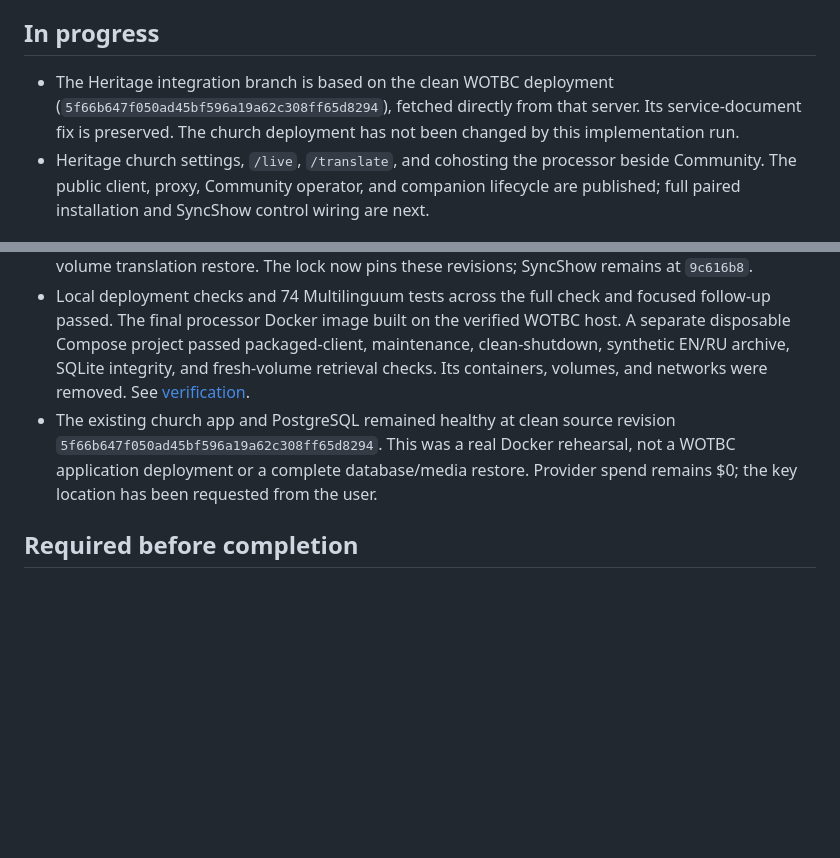
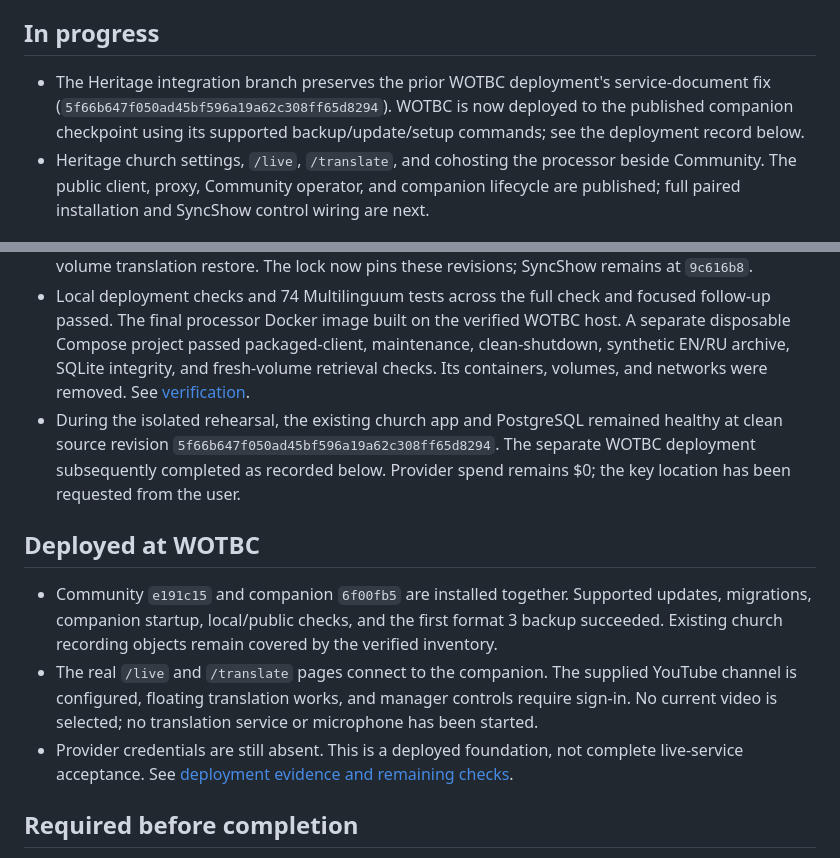
Before and after one commit to edydex/heritage-community, a Markdown page: STATUS.md, 2 parts joined by grey strips. Drawn GitHub-style; blank space fills up the shorter version.

Commit message:
Record successful WOTBC companion deployment and verified backups

```diff
--- a/STATUS.md
+++ b/STATUS.md
@@ -28,14 +28,20 @@ Objective: make Heritage, SyncShow, and Multilinguum convenient to install, conf
 
 ## In progress
 
-- The Heritage integration branch is based on the clean WOTBC deployment (`5f66b647f050ad45bf596a19a62c308ff65d8294`), fetched directly from that server. Its service-document fix is preserved. The church deployment has not been changed by this implementation run.
+- The Heritage integration branch preserves the prior WOTBC deployment's service-document fix (`5f66b647f050ad45bf596a19a62c308ff65d8294`). WOTBC is now deployed to the published companion checkpoint using its supported backup/update/setup commands; see the deployment record below.
 - Heritage church settings, `/live`, `/translate`, and cohosting the processor beside Community. The public client, proxy, Community operator, and companion lifecycle are published; full paired installation and SyncShow control wiring are next.
 
 ## Latest published companion checkpoint
 
 - Heritage `e191c151114f688d3197dd37edf6676396490668` and Multilinguum `6f00fb5d77b55029592d31f06f91f13250e39792` add private companion setup, pinned-source validation, guarded updates/backups, prepared-session cancellation, graceful archive shutdown, and fresh-volume translation restore. The lock now pins these revisions; SyncShow remains at `9c616b8`.
 - Local deployment checks and 74 Multilinguum tests across the full check and focused follow-up passed. The final processor Docker image built on the verified WOTBC host. A separate disposable Compose project passed packaged-client, maintenance, clean-shutdown, synthetic EN/RU archive, SQLite integrity, and fresh-volume retrieval checks. Its containers, volumes, and networks were removed. See [verification](docs/verification/2026-09-12-companion-storage.md).
-- The existing church app and PostgreSQL remained healthy at clean source revision `5f66b647f050ad45bf596a19a62c308ff65d8294`. This was a real Docker rehearsal, not a WOTBC application deployment or a complete database/media restore. Provider spend remains $0; the key location has been requested from the user.
+- During the isolated rehearsal, the existing church app and PostgreSQL remained healthy at clean source revision `5f66b647f050ad45bf596a19a62c308ff65d8294`. The separate WOTBC deployment subsequently completed as recorded below. Provider spend remains $0; the key location has been requested from the user.
+
+## Deployed at WOTBC
+
+- Community `e191c15` and companion `6f00fb5` are installed together. Supported updates, migrations, companion startup, local/public checks, and the first format 3 backup succeeded. Existing church recording objects remain covered by the verified inventory.
+- The real `/live` and `/translate` pages connect to the companion. The supplied YouTube channel is configured, floating translation works, and manager controls require sign-in. No current video is selected; no translation service or microphone has been started.
+- Provider credentials are still absent. This is a deployed foundation, not complete live-service acceptance. See [deployment evidence and remaining checks](docs/verification/2026-09-12-wotbc-deployment.md).
 
 ## Required before completion
 
```
Also changed, not shown: docs/verification/2026-09-12-provider-docs.md (added, +9 -0 lines), docs/verification/2026-09-12-wotbc-deployment.md (added, +22 -0 lines).
